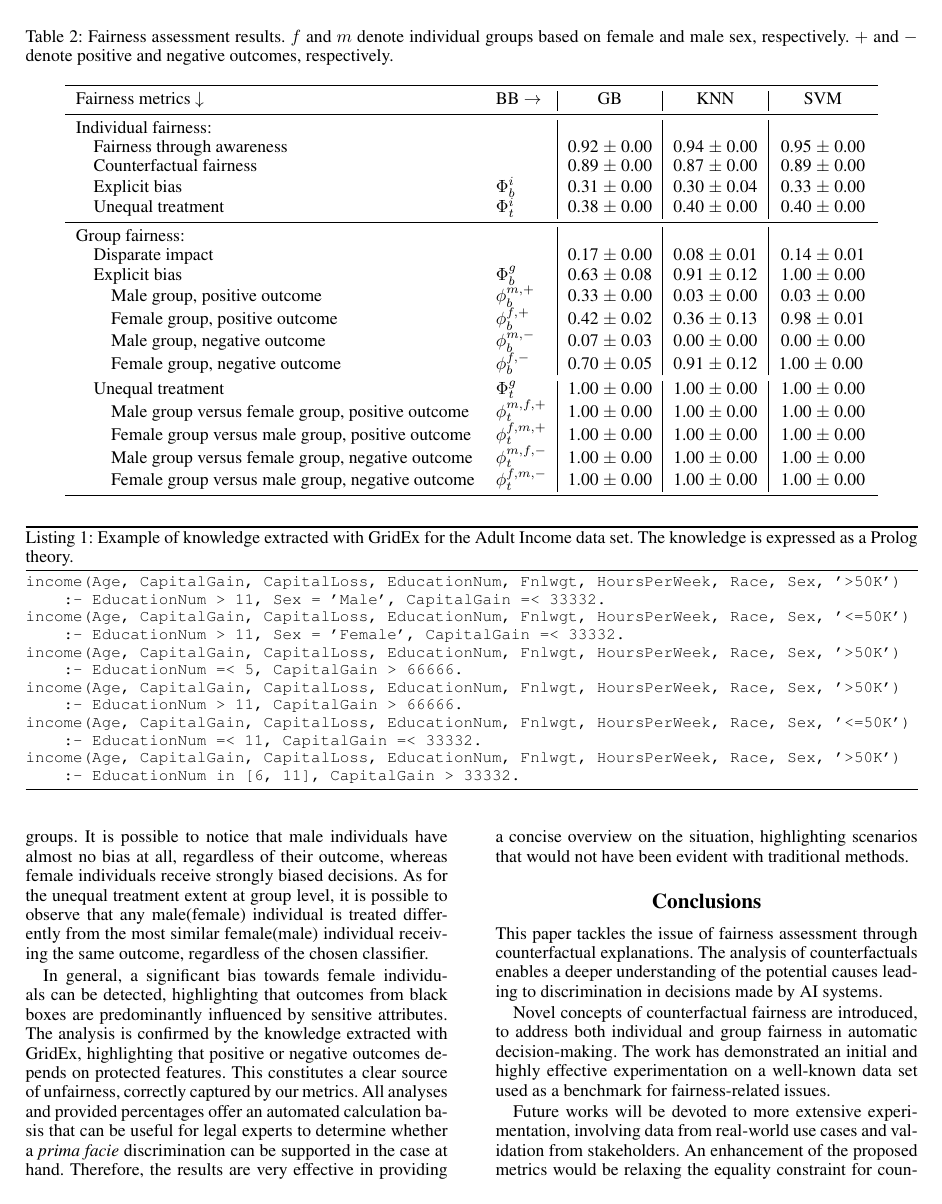
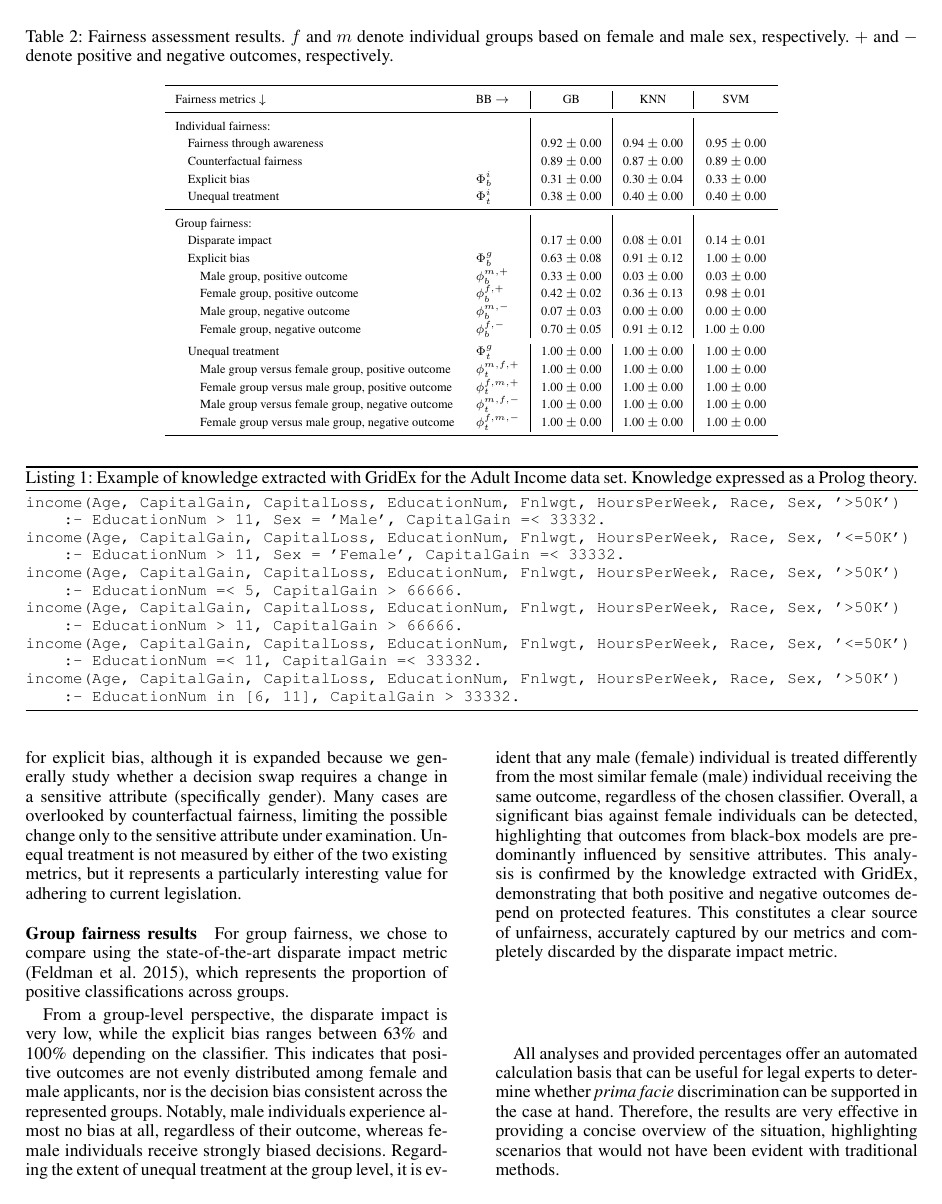
Before and after one commit to sabbatinif/aaai-2025-fairness, a LaTeX paper (aaai-2025-fairness.tex): page 7 of 9. Compiled offline with pdfLaTeX.

Commit message:
rc: final

```diff
--- a/aaai-2025-fairness.tex
+++ b/aaai-2025-fairness.tex
@@ -479,10 +482,11 @@ An example is shown in \Cref{lst:rules}.
 			\bottomrule
 		\end{tabular}
 	\end{center}
+}
 \end{table*}
 
 \begin{listing*}[t!]
-	\caption{Example of knowledge extracted with GridEx for the Adult Income data set. The knowledge is expressed as a Prolog theory.}\label{lst:rules}
+	\caption{Example of knowledge extracted with GridEx for the Adult Income data set. Knowledge expressed as a Prolog theory.}\label{lst:rules}
 	\begin{lstlisting}[]
 income(Age, CapitalGain, CapitalLoss, EducationNum, Fnlwgt, HoursPerWeek, Race, Sex, '>50K')
     :- EducationNum > 11, Sex = 'Male', CapitalGain =< 33332.
@@ -547,33 +546,38 @@ From a group level perspective, the disparate impact is very low whereas the exp
 %
-This means that the positive outcomes are not evenly distributed amongst female and male applicants, nor is the decision bias across the represented groups.
+Counterfactual fairness, although it works on counterfactuals by focusing on the specific case, does not capture everything detected by our metrics. In fact, its value is contained in our metric for explicit bias, although it is expanded because we generally study whether a decision swap requires a change in a sensitive attribute (specifically gender). Many cases are overlooked by counterfactual fairness, limiting the possible change only to the sensitive attribute under examination.
 %
-It is possible to notice that male individuals have almost no bias at all, regardless of their outcome, whereas female individuals receive strongly biased decisions.
+Unequal treatment is not measured by either of the two existing metrics, but it represents a particularly interesting value for adhering to current legislation.
+
+\paragraph{Group fairness results}
+For group fairness, we chose to compare using the state-of-the-art disparate impact metric \cite{FeldmanFMSV15}, which represents the proportion of positive classifications across groups.
+
+From a group-level perspective, the disparate impact is very low, while the explicit bias ranges between 63\% and 100\% depending on the classifier. This indicates that positive outcomes are not evenly distributed among female and male applicants, nor is the decision bias consistent across the represented groups.
 %
-As for the unequal treatment extent at group level, it is possible to observe that any male(female) individual is treated differently from the most similar female(male) individual receiving the same outcome, regardless of the chosen classifier.
+Notably, male individuals experience almost no bias at all, regardless of their outcome, whereas female individuals receive strongly biased decisions. Regarding the extent of unequal treatment at the group level, it is evident that any male (female) individual is treated differently from the most similar female (male) individual receiving the same outcome, regardless of the chosen classifier.
+%
+Overall, a significant bias against female individuals can be detected, highlighting that outcomes from black-box models are predominantly influenced by sensitive attributes. This analysis is confirmed by the knowledge extracted with GridEx, demonstrating that both positive and negative outcomes depend on protected features. This constitutes a clear source of unfairness, accurately captured by our metrics and completely discarded by the disparate impact metric.
 
-In general, a significant bias towards female individuals can be detected, highlighting that outcomes from black boxes are predominantly influenced by sensitive attributes.
-The analysis is confirmed by the knowledge extracted with GridEx, highlighting that positive or negative outcomes depends on protected features. This constitutes a clear source of unfairness, correctly captured by our metrics.
+All analyses and provided percentages offer an automated calculation basis that can be useful for legal experts to determine whether \emph{prima facie} discrimination can be supported in the case at hand. Therefore, the results are very effective in providing a concise overview of the situation, highlighting scenarios that would not have been evident with traditional methods.
+
+
+%%%%%%%%%%%%%%%%%%%%%%%%%%%
+%\section{Conclusions}
+%%%%%%%%%%%%%%%%%%%%%%%%%%%
+%This paper tackles the issue of fairness assessment through counterfactual explanations. The analysis of counterfactuals enables a deeper understanding of the potential causes leading to discrimination in decisions made by AI systems.
 %
-All analyses and provided percentages offer an automated calculation basis that can be useful for legal experts to determine whether a \emph{prima facie} discrimination can be supported in the case at hand. Therefore, the results are very effective in providing a concise overview on the situation, highlighting scenarios that would not have been evident with traditional methods.
-
-%%%%%%%%%%%%%%%%%%%%%%%%%%
-\section{Conclusions}
-%%%%%%%%%%%%%%%%%%%%%%%%%%
-This paper tackles the issue of fairness assessment through counterfactual explanations. The analysis of counterfactuals enables a deeper understanding of the potential causes leading to discrimination in decisions made by AI systems.
-
-Novel concepts of counterfactual fairness are introduced, to address both individual and group fairness in automatic decision-making.
+%Novel concepts of counterfactual fairness are introduced, to address both individual and group fairness in automatic decision-making.
+%%
+%%Our approach aims to foster a better understanding of how sensitive attributes influence decisions in AI systems.
+%%
+%The work has demonstrated an initial and highly effective experimentation on a well-known data set used as a benchmark for fairness-related issues.
 %
-%Our approach aims to foster a better understanding of how sensitive attributes influence decisions in AI systems.
-%
-The work has demonstrated an initial and highly effective experimentation on a well-known data set used as a benchmark for fairness-related issues.
-
-Future works will be devoted to more extensive experimentation, involving data from real-world use cases and validation from stakeholders.
-%
-An enhancement of the proposed metrics would be relaxing the equality constraint for counterfactuals of similar individuals into a similarity constraint with a threshold.
-%
-The computational cost of group fairness metrics may be enhanced by selecting a set of representative individuals for each group and by computing the fairness scores on them.
-%
-Additionally, more generalised definitions incorporating causality will be explored.
+%Future works will be devoted to more extensive experimentation, involving data from real-world use cases and validation from stakeholders.
+%%
+%An enhancement of the proposed metrics would be relaxing the equality constraint for counterfactuals of similar individuals into a similarity constraint with a threshold.
+%%
+%The computational cost of group fairness metrics may be enhanced by selecting a set of representative individuals for each group and by computing the fairness scores on them.
+%%
+%Additionally, more generalised definitions incorporating causality will be explored.
 
 
 \section{Acknowledgments}
```
Also changed, not shown: aaai-2025-fairness.tex (56 more changed lines).
